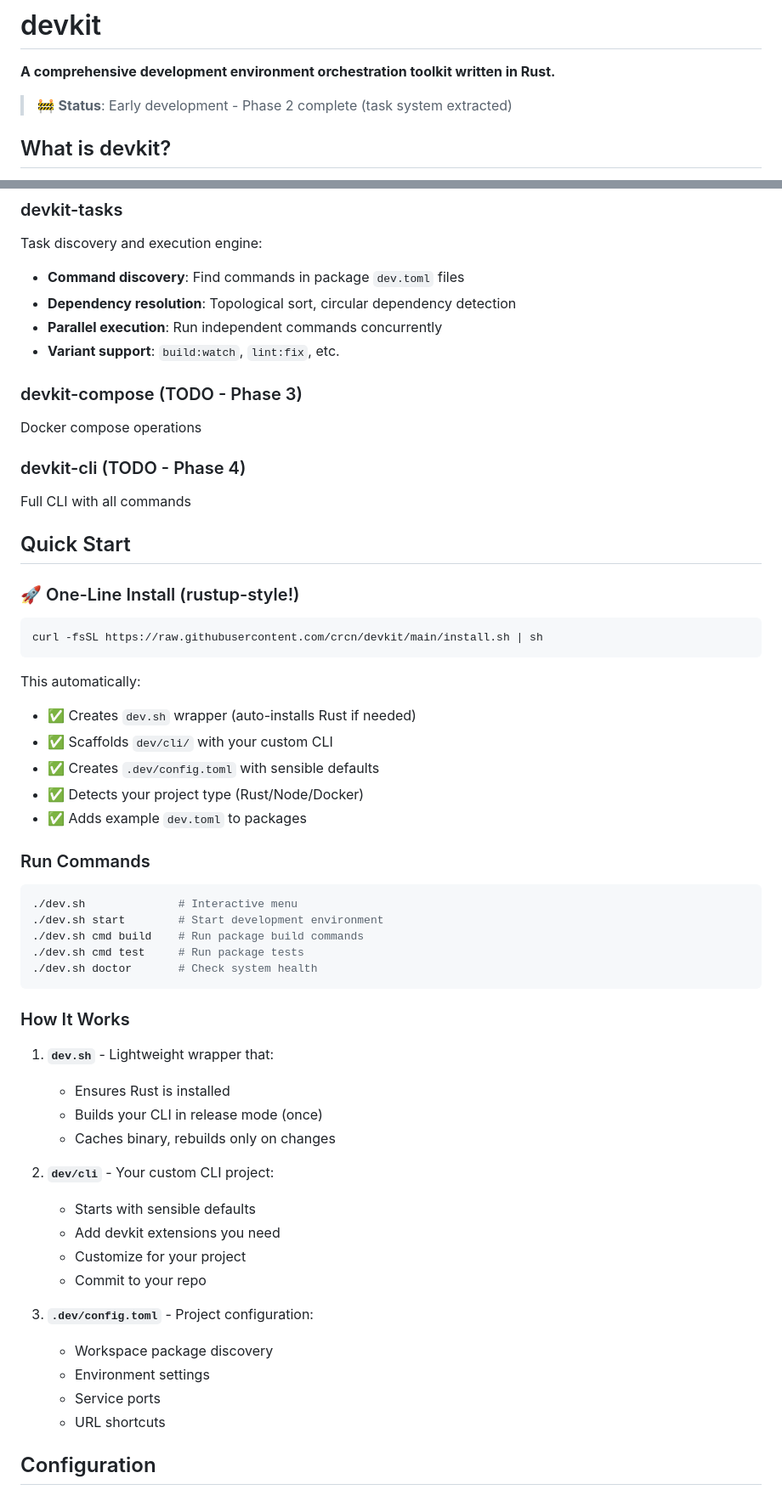
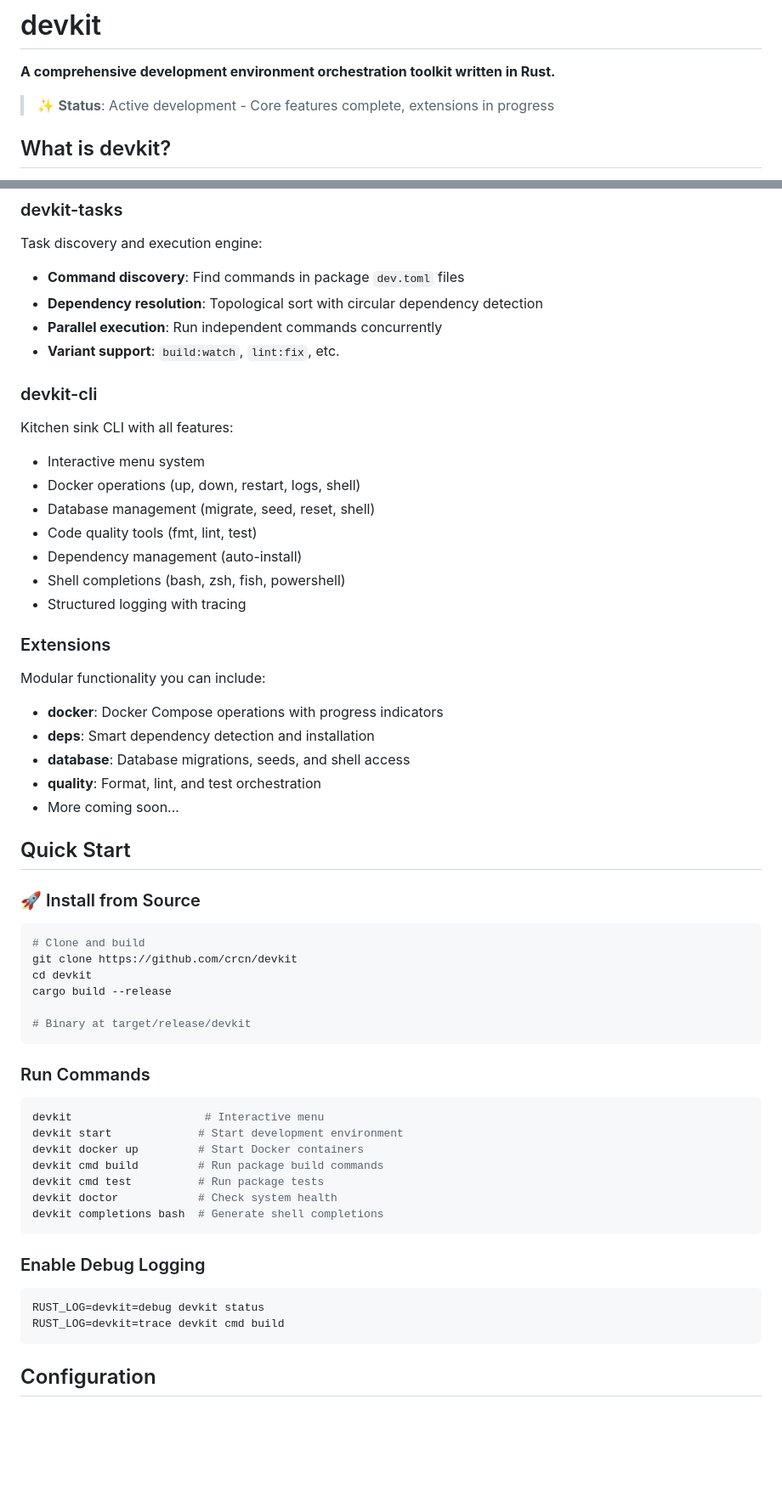
Before and after one commit to crcn/devkit, a Markdown page: README.md, 2 parts joined by grey strips. Shown at 85% size. GitHub-like rendering; blank space fills up the shorter version.

````diff
--- a/README.md
+++ b/README.md
@@ -2,7 +2,7 @@
 
 **A comprehensive development environment orchestration toolkit written in Rust.**
 
-> 🚧 **Status**: Early development - Phase 2 complete (task system extracted)
+> ✨ **Status**: Active development - Core features complete, extensions in progress
 
 ## What is devkit?
 
@@ -68,58 +109,57 @@ Core abstractions for all devkit tools:
 ### devkit-tasks
 Task discovery and execution engine:
 - **Command discovery**: Find commands in package `dev.toml` files
-- **Dependency resolution**: Topological sort, circular dependency detection
+- **Dependency resolution**: Topological sort with circular dependency detection
 - **Parallel execution**: Run independent commands concurrently
 - **Variant support**: `build:watch`, `lint:fix`, etc.
 
-### devkit-compose (TODO - Phase 3)
-Docker compose operations
+### devkit-cli
+Kitchen sink CLI with all features:
+- Interactive menu system
+- Docker operations (up, down, restart, logs, shell)
+- Database management (migrate, seed, reset, shell)
+- Code quality tools (fmt, lint, test)
+- Dependency management (auto-install)
+- Shell completions (bash, zsh, fish, powershell)
+- Structured logging with tracing
 
-### devkit-cli (TODO - Phase 4)
-Full CLI with all commands
+### Extensions
+Modular functionality you can include:
+- **docker**: Docker Compose operations with progress indicators
+- **deps**: Smart dependency detection and installation
+- **database**: Database migrations, seeds, and shell access
+- **quality**: Format, lint, and test orchestration
+- More coming soon...
 
 ## Quick Start
 
-### 🚀 One-Line Install (rustup-style!)
+### 🚀 Install from Source
 
 ```bash
-curl -fsSL https://raw.githubusercontent.com/crcn/devkit/main/install.sh | sh
+# Clone and build
+git clone https://github.com/crcn/devkit
+cd devkit
+cargo build --release
+
+# Binary at target/release/devkit
 ```
-
-This automatically:
-- ✅ Creates `dev.sh` wrapper (auto-installs Rust if needed)
-- ✅ Scaffolds `dev/cli/` with your custom CLI
-- ✅ Creates `.dev/config.toml` with sensible defaults
-- ✅ Detects your project type (Rust/Node/Docker)
-- ✅ Adds example `dev.toml` to packages
 
 ### Run Commands
 ```bash
-./dev.sh              # Interactive menu
-./dev.sh start        # Start development environment
-./dev.sh cmd build    # Run package build commands
-./dev.sh cmd test     # Run package tests
-./dev.sh doctor       # Check system health
+devkit                    # Interactive menu
+devkit start             # Start development environment
+devkit docker up         # Start Docker containers
+devkit cmd build         # Run package build commands
+devkit cmd test          # Run package tests
+devkit doctor            # Check system health
+devkit completions bash  # Generate shell completions
 ```
 
-### How It Works
-
-1. **`dev.sh`** - Lightweight wrapper that:
-   - Ensures Rust is installed
-   - Builds your CLI in release mode (once)
-   - Caches binary, rebuilds only on changes
-
-2. **`dev/cli`** - Your custom CLI project:
-   - Starts with sensible defaults
-   - Add devkit extensions you need
-   - Customize for your project
-   - Commit to your repo
-
-3. **`.dev/config.toml`** - Project configuration:
-   - Workspace package discovery
-   - Environment settings
-   - Service ports
-   - URL shortcuts
+### Enable Debug Logging
+```bash
+RUST_LOG=devkit=debug devkit status
+RUST_LOG=devkit=trace devkit cmd build
+```
 
 ## Configuration
 
````
Also changed, not shown: other parts of README.md (+212 -23 lines).
